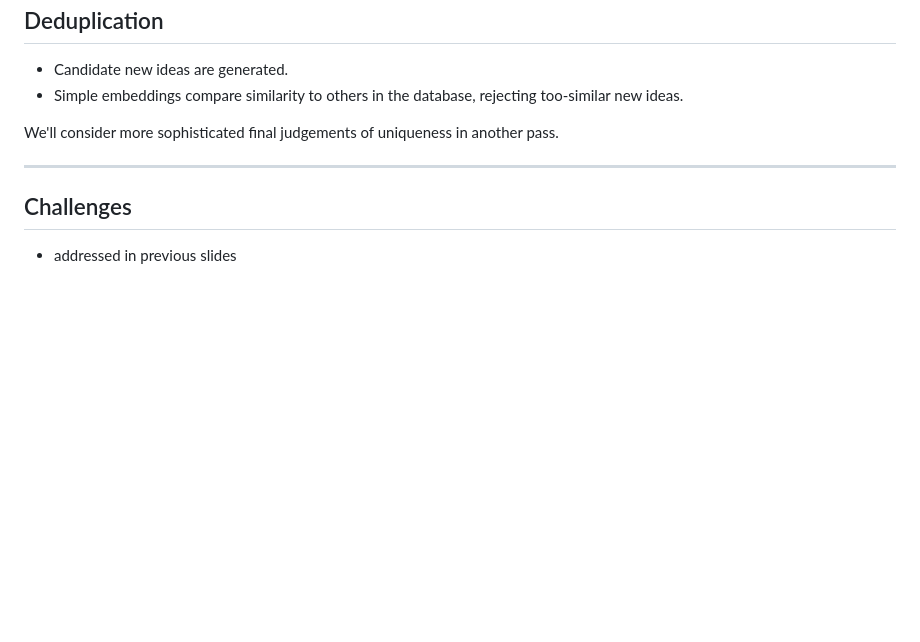
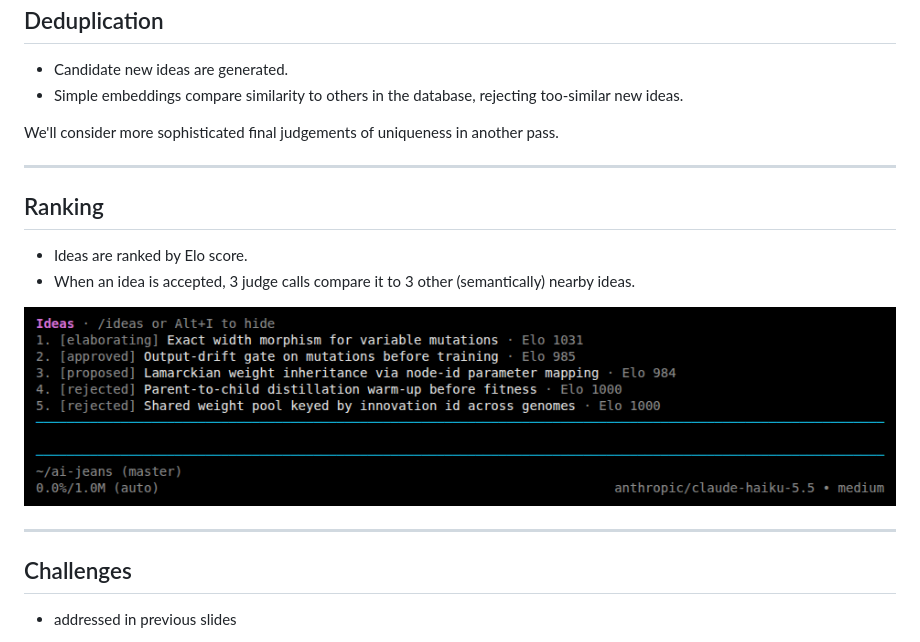
Before and after one commit to jaded0/jarvis-research-ideation, a Markdown page: slides/slides.md, the part around one of its changes. Rendered like a GitHub page; pictures changed too: slides/img/ideas-pane.png (added); blank space fills up the shorter version.

Commit message:
slides: ranking pane screenshot, dedup and ranking slides
Co-Authored-By: Claude Opus 5.5 <noreply@anthropic.com>

```diff
--- a/slides/slides.md
+++ b/slides/slides.md
@@ -64,6 +64,15 @@ We'll consider more sophisticated final judgements of uniqueness in another pass
 
 ---
 
+## Ranking
+
+- Ideas are ranked by Elo score.
+- When an idea is accepted, 3 judge calls compare it to 3 other (semantically) nearby ideas.
+
+![w:850](img/ideas-pane.png)
+
+---
+
 ## Challenges
 
 - addressed in previous slides
```
Also changed, not shown: other parts of slides/slides.md (+1 -1 lines).
